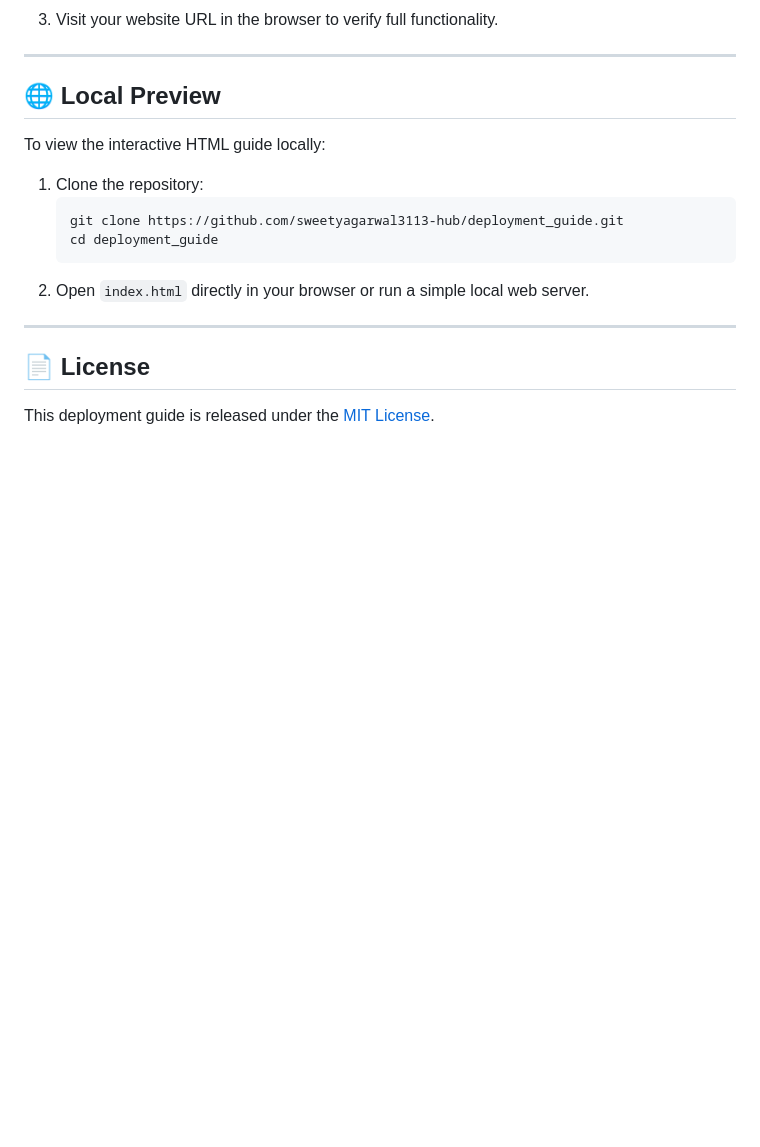
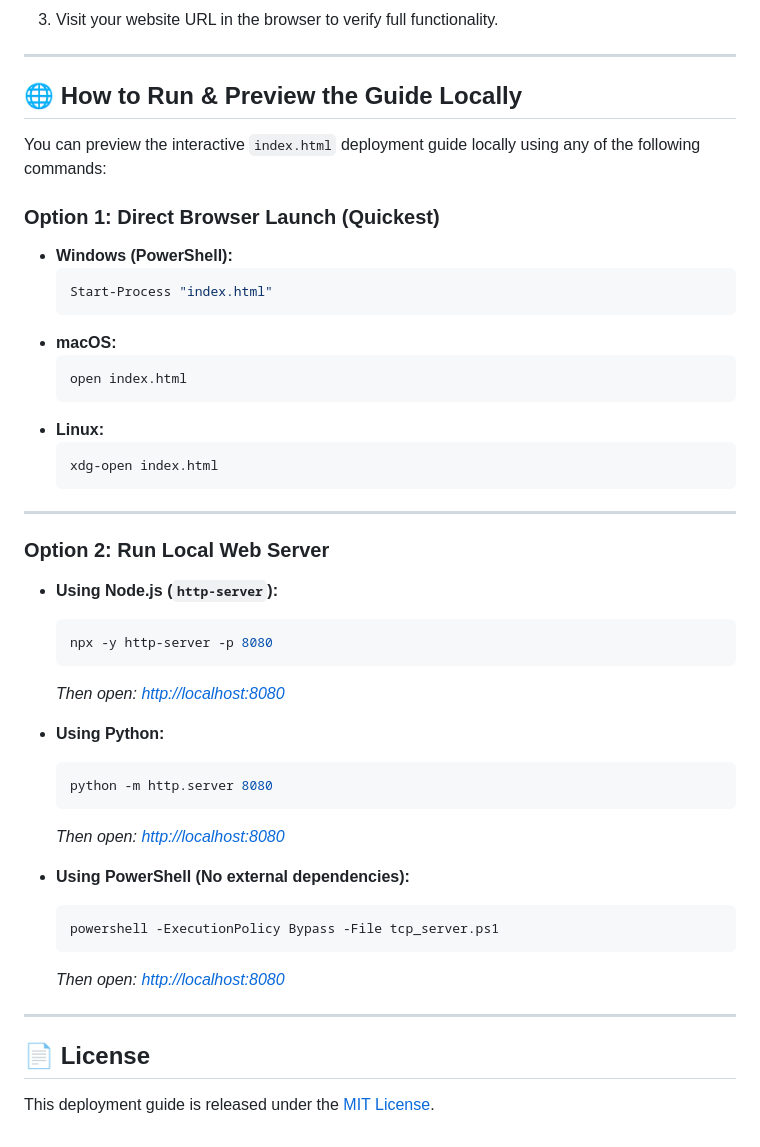
Before and after one commit to sweetyagarwal3113-hub/deployment_guide, a Markdown page: README.md, the part around the change. Rendered like a GitHub page; blank space fills up the shorter version.

Commit message:
Update README.md with explicit run and preview commands

````diff
--- a/README.md
+++ b/README.md
@@ -94,15 +94,46 @@ Port              : 3000
 
 ---
 
-## 🌐 Local Preview
+## 🌐 How to Run & Preview the Guide Locally
 
-To view the interactive HTML guide locally:
-1. Clone the repository:
-   ```bash
-   git clone https://github.com/sweetyagarwal3113-hub/deployment_guide.git
-   cd deployment_guide
-   ```
-2. Open `index.html` directly in your browser or run a simple local web server.
+You can preview the interactive `index.html` deployment guide locally using any of the following commands:
+
+### Option 1: Direct Browser Launch (Quickest)
+
+* **Windows (PowerShell):**
+  ```powershell
+  Start-Process "index.html"
+  ```
+* **macOS:**
+  ```bash
+  open index.html
+  ```
+* **Linux:**
+  ```bash
+  xdg-open index.html
+  ```
+
+---
+
+### Option 2: Run Local Web Server
+
+* **Using Node.js (`http-server`):**
+  ```bash
+  npx -y http-server -p 8080
+  ```
+  *Then open: [http://localhost:8080](http://localhost:8080)*
+
+* **Using Python:**
+  ```bash
+  python -m http.server 8080
+  ```
+  *Then open: [http://localhost:8080](http://localhost:8080)*
+
+* **Using PowerShell (No external dependencies):**
+  ```powershell
+  powershell -ExecutionPolicy Bypass -File tcp_server.ps1
+  ```
+  *Then open: [http://localhost:8080](http://localhost:8080)*
 
 ---
 
````
